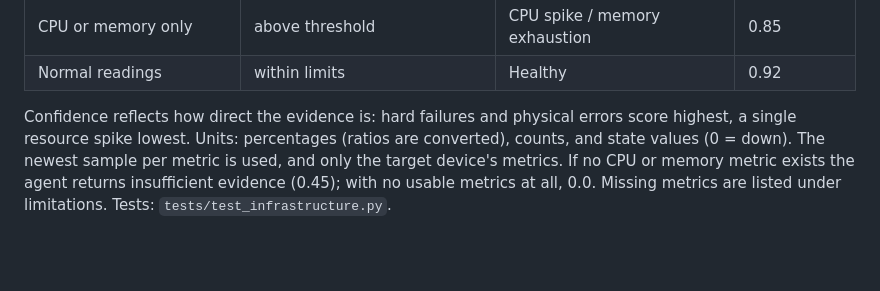
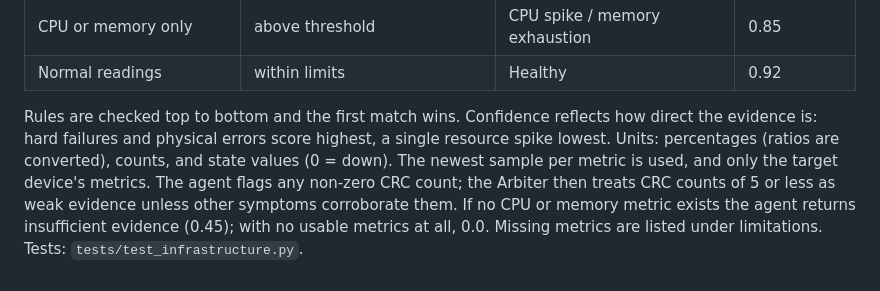
Before and after one commit to MihirKrTiwari/netcoop-ai-engine, a Markdown page: README.md, the part around one of its changes. GitHub-like rendering; blank space fills up the shorter version.

Commit message:
docs: clarify infrastructure agent rule order and CRC handling

```diff
--- a/README.md
+++ b/README.md
@@ -184,4 +185,4 @@ Checks the device itself: CPU, memory, egress queue drops, CRC/interface errors,
 | CPU or memory only | above threshold | CPU spike / memory exhaustion | 0.85 |
 | Normal readings | within limits | Healthy | 0.92 |
 
-Confidence reflects how direct the evidence is: hard failures and physical errors score highest, a single resource spike lowest. Units: percentages (ratios are converted), counts, and state values (0 = down). The newest sample per metric is used, and only the target device's metrics. If no CPU or memory metric exists the agent returns insufficient evidence (0.45); with no usable metrics at all, 0.0. Missing metrics are listed under limitations. Tests: `tests/test_infrastructure.py`.
+Rules are checked top to bottom and the first match wins. Confidence reflects how direct the evidence is: hard failures and physical errors score highest, a single resource spike lowest. Units: percentages (ratios are converted), counts, and state values (0 = down). The newest sample per metric is used, and only the target device's metrics. The agent flags any non-zero CRC count; the Arbiter then treats CRC counts of 5 or less as weak evidence unless other symptoms corroborate them. If no CPU or memory metric exists the agent returns insufficient evidence (0.45); with no usable metrics at all, 0.0. Missing metrics are listed under limitations. Tests: `tests/test_infrastructure.py`.
```
Also changed, not shown: other parts of README.md (+1 -0 lines).
